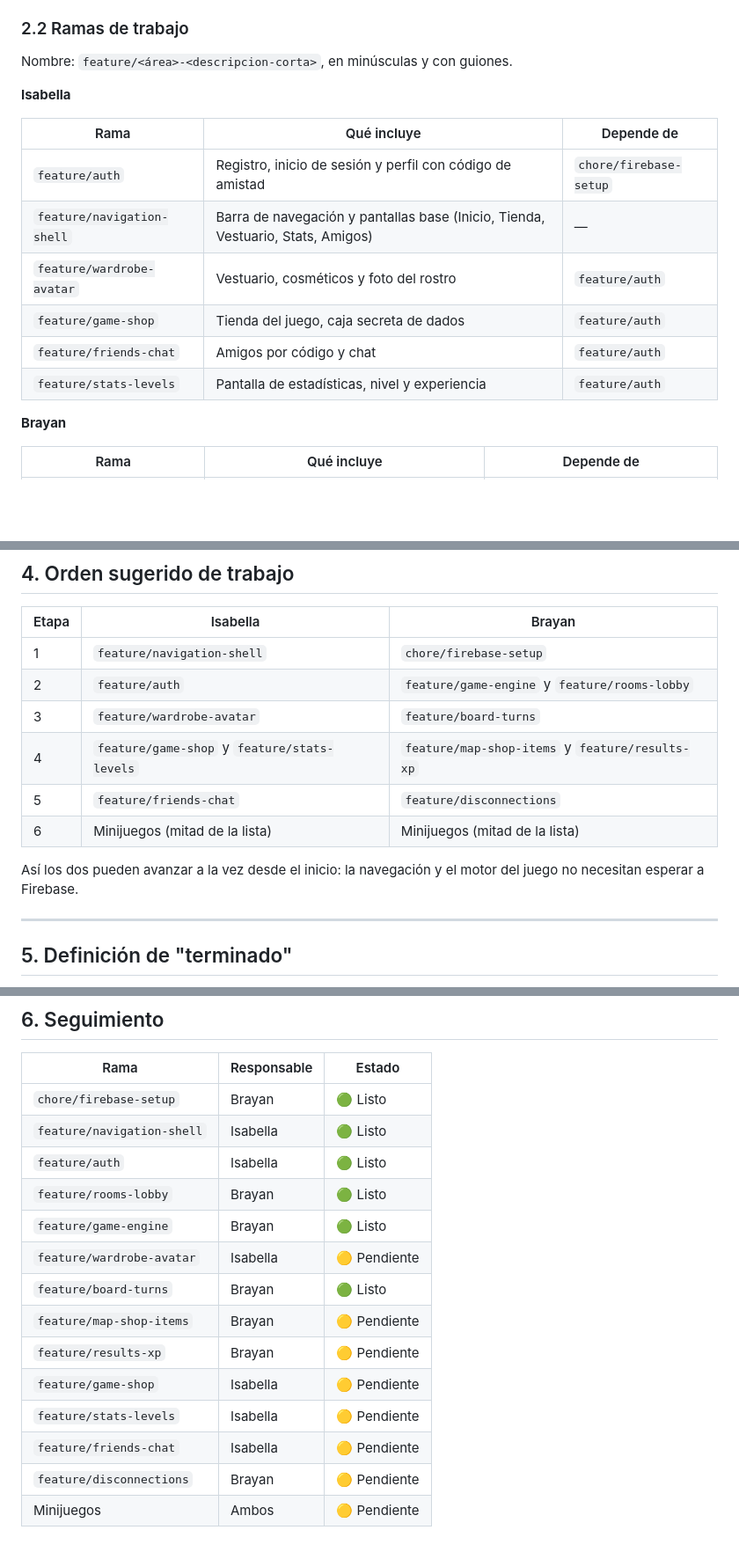
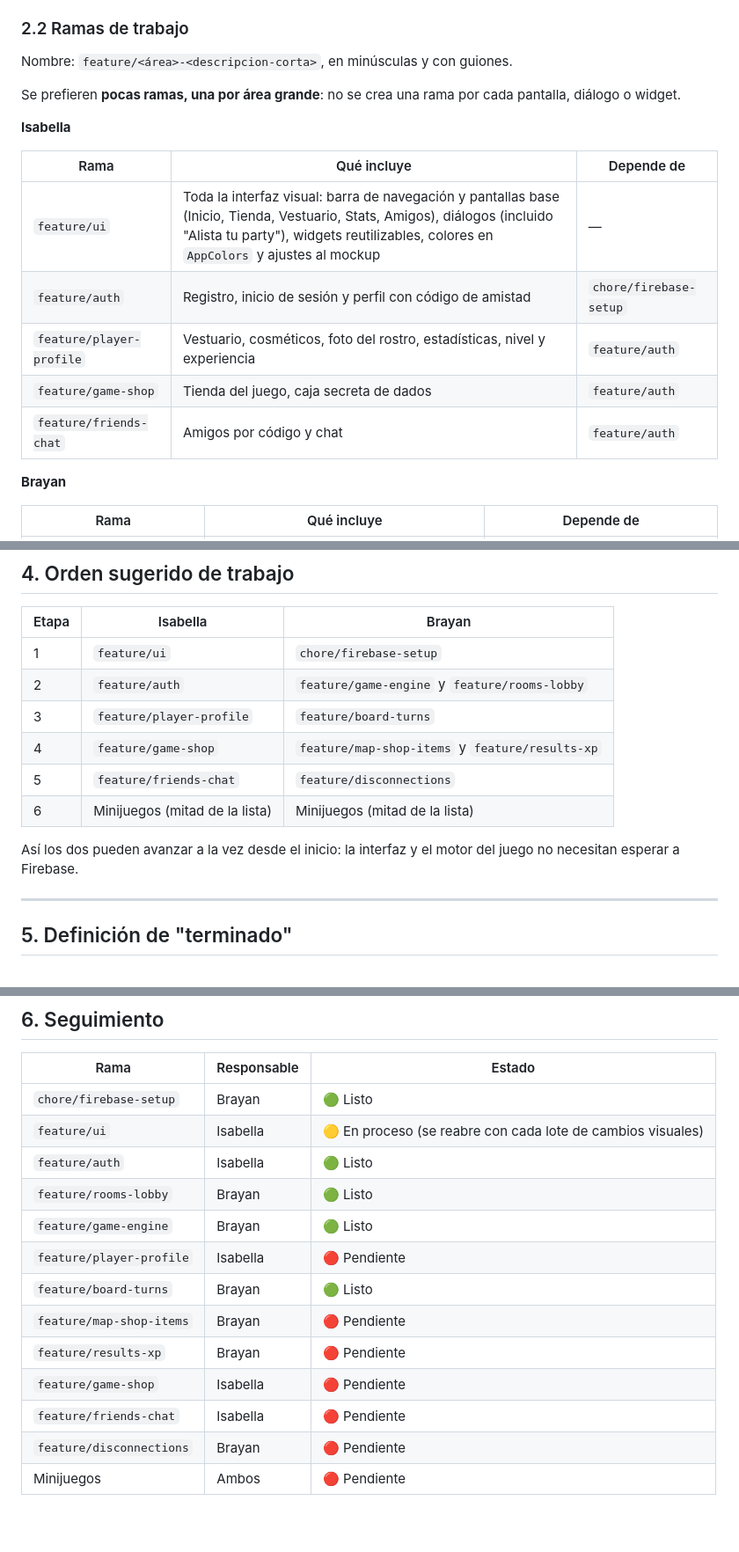
Before and after one commit to Amaya0910/PartyTricks, a Markdown page: docs/roles_y_ramas.md, 3 parts joined by grey strips. Shown at 88% size. Drawn GitHub-style; blank space fills up the shorter version.

Commit message:
docs: simplificar ramas de Isabella y actualizar seguimiento

```diff
--- a/docs/roles_y_ramas.md
+++ b/docs/roles_y_ramas.md
@@ -38,16 +38,17 @@ Nadie trabaja directamente en `main` ni en `develop`.
 
 Nombre: `feature/<área>-<descripcion-corta>`, en minúsculas y con guiones.
 
+Se prefieren **pocas ramas, una por área grande**: no se crea una rama por cada pantalla, diálogo o widget.
+
 **Isabella**
 
 | Rama | Qué incluye | Depende de |
 | --- | --- | --- |
+| `feature/ui` | Toda la interfaz visual: barra de navegación y pantallas base (Inicio, Tienda, Vestuario, Stats, Amigos), diálogos (incluido "Alista tu party"), widgets reutilizables, colores en `AppColors` y ajustes al mockup | — |
 | `feature/auth` | Registro, inicio de sesión y perfil con código de amistad | `chore/firebase-setup` |
-| `feature/navigation-shell` | Barra de navegación y pantallas base (Inicio, Tienda, Vestuario, Stats, Amigos) | — |
-| `feature/wardrobe-avatar` | Vestuario, cosméticos y foto del rostro | `feature/auth` |
+| `feature/player-profile` | Vestuario, cosméticos, foto del rostro, estadísticas, nivel y experiencia | `feature/auth` |
 | `feature/game-shop` | Tienda del juego, caja secreta de dados | `feature/auth` |
 | `feature/friends-chat` | Amigos por código y chat | `feature/auth` |
-| `feature/stats-levels` | Pantalla de estadísticas, nivel y experiencia | `feature/auth` |
 
 **Brayan**
 
@@ -106,14 +108,14 @@ git merge develop
 
 | Etapa | Isabella | Brayan |
 | --- | --- | --- |
-| 1 | `feature/navigation-shell` | `chore/firebase-setup` |
+| 1 | `feature/ui` | `chore/firebase-setup` |
 | 2 | `feature/auth` | `feature/game-engine` y `feature/rooms-lobby` |
-| 3 | `feature/wardrobe-avatar` | `feature/board-turns` |
-| 4 | `feature/game-shop` y `feature/stats-levels` | `feature/map-shop-items` y `feature/results-xp` |
+| 3 | `feature/player-profile` | `feature/board-turns` |
+| 4 | `feature/game-shop` | `feature/map-shop-items` y `feature/results-xp` |
 | 5 | `feature/friends-chat` | `feature/disconnections` |
 | 6 | Minijuegos (mitad de la lista) | Minijuegos (mitad de la lista) |
 
-Así los dos pueden avanzar a la vez desde el inicio: la navegación y el motor del juego no necesitan esperar a Firebase.
+Así los dos pueden avanzar a la vez desde el inicio: la interfaz y el motor del juego no necesitan esperar a Firebase.
 
 ---
 
@@ -133,16 +135,15 @@ Una tarea está terminada cuando:
 | Rama | Responsable | Estado |
 | --- | --- | --- |
 | `chore/firebase-setup` | Brayan | 🟢 Listo |
-| `feature/navigation-shell` | Isabella | 🟢 Listo |
+| `feature/ui` | Isabella | 🟡 En proceso (se reabre con cada lote de cambios visuales) |
 | `feature/auth` | Isabella | 🟢 Listo |
 | `feature/rooms-lobby` | Brayan | 🟢 Listo |
 | `feature/game-engine` | Brayan | 🟢 Listo |
-| `feature/wardrobe-avatar` | Isabella | 🟡 Pendiente |
+| `feature/player-profile` | Isabella | 🔴 Pendiente |
 | `feature/board-turns` | Brayan | 🟢 Listo |
-| `feature/map-shop-items` | Brayan | 🟡 Pendiente |
-| `feature/results-xp` | Brayan | 🟡 Pendiente |
-| `feature/game-shop` | Isabella | 🟡 Pendiente |
-| `feature/stats-levels` | Isabella | 🟡 Pendiente |
-| `feature/friends-chat` | Isabella | 🟡 Pendiente |
-| `feature/disconnections` | Brayan | 🟡 Pendiente |
-| Minijuegos | Ambos | 🟡 Pendiente |
+| `feature/map-shop-items` | Brayan | 🔴 Pendiente |
+| `feature/results-xp` | Brayan | 🔴 Pendiente |
+| `feature/game-shop` | Isabella | 🔴 Pendiente |
+| `feature/friends-chat` | Isabella | 🔴 Pendiente |
+| `feature/disconnections` | Brayan | 🔴 Pendiente |
+| Minijuegos | Ambos | 🔴 Pendiente |
```
Also changed, not shown: other parts of docs/roles_y_ramas.md (+2 -1 lines).
